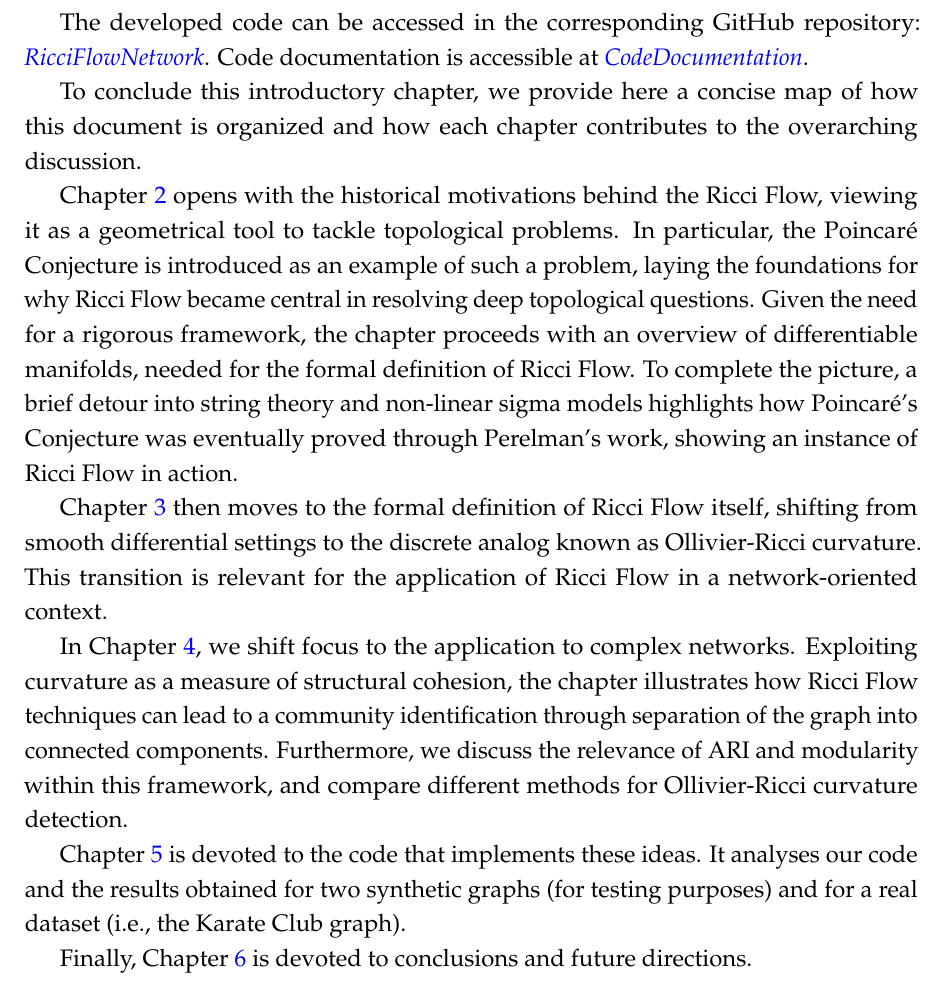
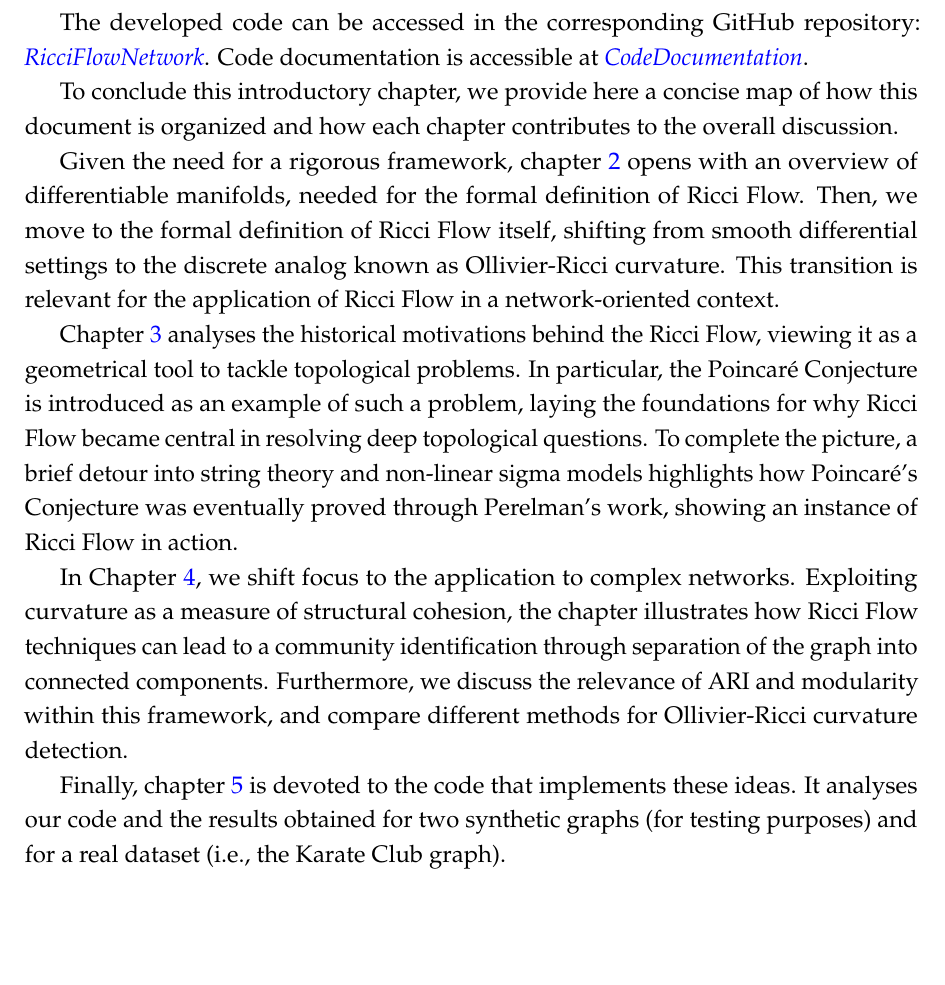
Before and after one commit to fabbri-lorenzo/RicciFlowNetwork, a LaTeX thesis (latex/main.tex, which reads latex/Sections/Chapter1/Overview.tex): part of page 5 of 48, cut so that both start at the same text, the shorter picture padded with empty space. Compiled offline with pdfLaTeX.

Commit message:
Adapted Introduction

```diff
--- a/latex/Sections/Chapter1/Overview.tex
+++ b/latex/Sections/Chapter1/Overview.tex
@@ -10,14 +10,14 @@ The results will be compared to the predefined community labels, allowing for a
 The developed code can be accessed in the corresponding GitHub repository: \textit{\href{https://github.com/fabbri-lorenzo/RicciFlowNetwork}{RicciFlowNetwork}}.
 Code documentation is accessible at \textit{\href{https://fabbri-lorenzo.github.io/RicciFlowNetwork/}{CodeDocumentation}}.
 
-To conclude this introductory chapter, we provide here a concise map of how this document is organized and how each chapter contributes to the overarching discussion.
+To conclude this introductory chapter, we provide here a concise map of how this document is organized and how each chapter contributes to the overall discussion.
 
-Chapter~\ref{chap:chapter2} opens with the historical motivations behind the Ricci Flow, viewing it as a geometrical tool to tackle topological problems. In particular, the Poincaré Conjecture is introduced as an example of such a problem, laying the foundations for why Ricci Flow became central in resolving deep topological questions. Given the need for a rigorous framework, the chapter proceeds with an overview of differentiable manifolds, needed for the formal definition of Ricci Flow. To complete the picture, a brief detour into string theory and non-linear sigma models highlights how Poincaré's Conjecture was eventually proved through Perelman's work, showing an instance of Ricci Flow in action.
+Given the need for a rigorous framework, chapter~\ref{chap:chapter2} opens with an overview of differentiable manifolds, needed for the formal definition of Ricci Flow. Then, we move to the formal definition of Ricci Flow itself, shifting from smooth differential settings to the discrete analog known as Ollivier-Ricci curvature. This transition is relevant for the application of Ricci Flow in a network-oriented context.
 
-Chapter~\ref{chap:chapter3} then moves to the formal definition of Ricci Flow itself, shifting from smooth differential settings to the discrete analog known as Ollivier-Ricci curvature. This transition is relevant for the application of Ricci Flow in a network-oriented context.
+Chapter~\ref{chap:chapter3} analyses the historical motivations behind the Ricci Flow, viewing it as a geometrical tool to tackle topological problems. In particular, the Poincaré Conjecture is introduced as an example of such a problem, laying the foundations for why Ricci Flow became central in resolving deep topological questions. To complete the picture, a brief detour into string theory and non-linear sigma models highlights how Poincaré's Conjecture was eventually proved through Perelman's work, showing an instance of Ricci Flow in action.
 
 In Chapter~\ref{chap:chapter4}, we shift focus to the application to complex networks. Exploiting curvature as a measure of structural cohesion, the chapter illustrates how Ricci Flow techniques can lead to a community identification through separation of the graph into connected components. Furthermore, we discuss the relevance of ARI and modularity within this framework, and compare different methods for Ollivier-Ricci curvature detection.
 
-Chapter~\ref{chap:chapter5} is devoted to the code that implements these ideas. It analyses our code and the results obtained for two synthetic graphs (for testing purposes) and for a real dataset (i.e., the Karate Club graph).
+Finally, chapter~\ref{chap:chapter5} is devoted to the code that implements these ideas. It analyses our code and the results obtained for two synthetic graphs (for testing purposes) and for a real dataset (i.e., the Karate Club graph).
 
-Finally, Chapter~\ref{chap:chapter6} is devoted to conclusions and future directions.
+%Finally, Chapter~\ref{chap:chapter6} is devoted to conclusions and future directions.
```
